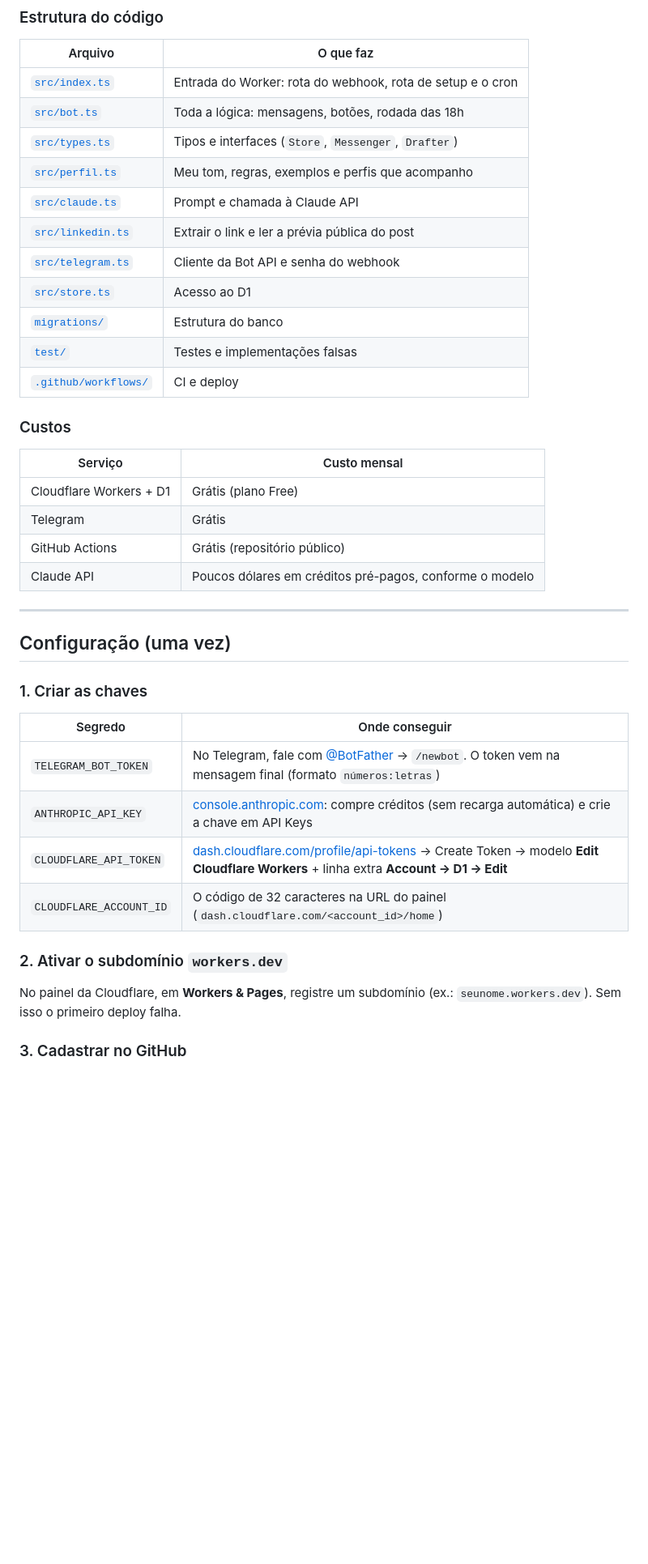
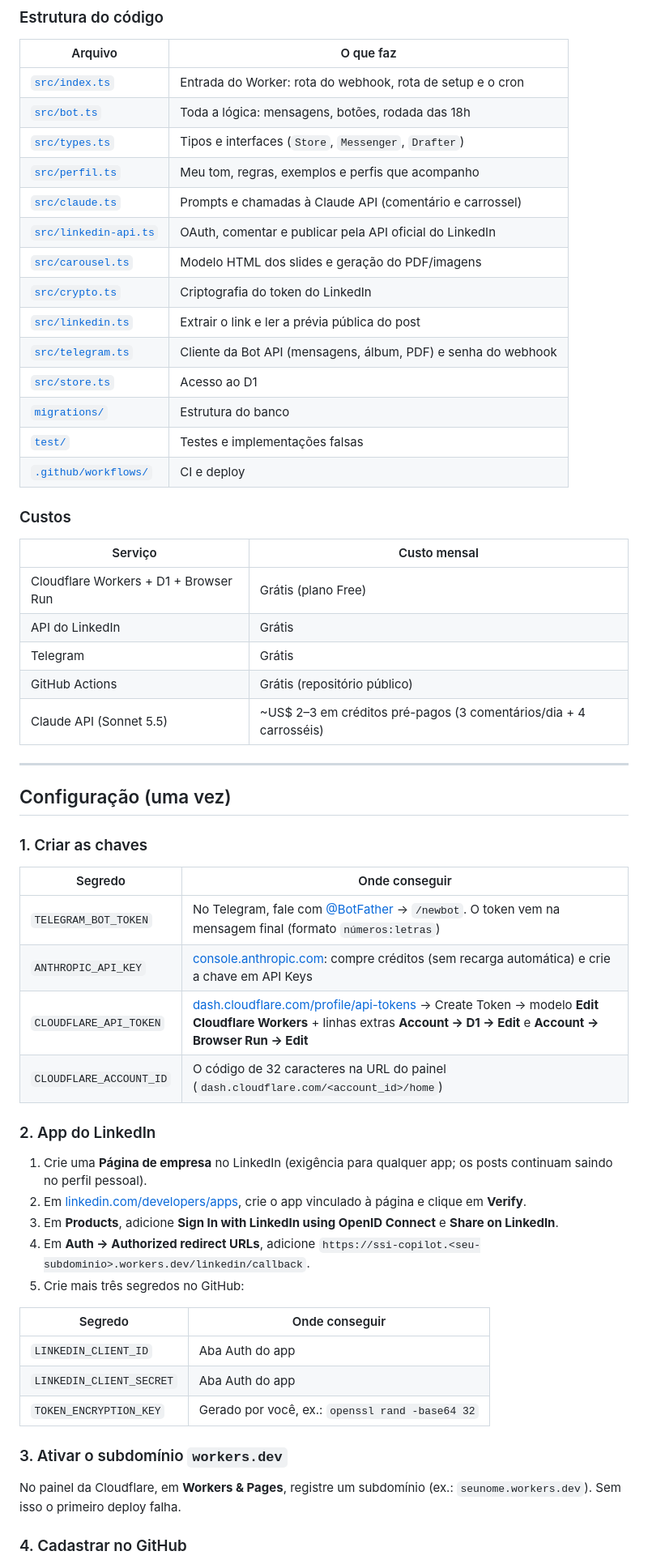
Before and after one commit to maferfan/ssi-copilot, a Markdown page: README.md, the part around one of its changes. Shown at 81% size. Drawn GitHub-style; blank space fills up the shorter version.

```diff
--- a/README.md
+++ b/README.md
@@ -151,9 +175,12 @@ O bot nunca trava por causa do LinkedIn.
 | [`src/bot.ts`](src/bot.ts) | Toda a lógica: mensagens, botões, rodada das 18h |
 | [`src/types.ts`](src/types.ts) | Tipos e interfaces (`Store`, `Messenger`, `Drafter`) |
 | [`src/perfil.ts`](src/perfil.ts) | Meu tom, regras, exemplos e perfis que acompanho |
-| [`src/claude.ts`](src/claude.ts) | Prompt e chamada à Claude API |
+| [`src/claude.ts`](src/claude.ts) | Prompts e chamadas à Claude API (comentário e carrossel) |
+| [`src/linkedin-api.ts`](src/linkedin-api.ts) | OAuth, comentar e publicar pela API oficial do LinkedIn |
+| [`src/carousel.ts`](src/carousel.ts) | Modelo HTML dos slides e geração do PDF/imagens |
+| [`src/crypto.ts`](src/crypto.ts) | Criptografia do token do LinkedIn |
 | [`src/linkedin.ts`](src/linkedin.ts) | Extrair o link e ler a prévia pública do post |
-| [`src/telegram.ts`](src/telegram.ts) | Cliente da Bot API e senha do webhook |
+| [`src/telegram.ts`](src/telegram.ts) | Cliente da Bot API (mensagens, álbum, PDF) e senha do webhook |
 | [`src/store.ts`](src/store.ts) | Acesso ao D1 |
 | [`migrations/`](migrations) | Estrutura do banco |
 | [`test/`](test) | Testes e implementações falsas |
@@ -163,10 +190,11 @@ O bot nunca trava por causa do LinkedIn.
 
 | Serviço | Custo mensal |
 |---|---|
-| Cloudflare Workers + D1 | Grátis (plano Free) |
+| Cloudflare Workers + D1 + Browser Run | Grátis (plano Free) |
+| API do LinkedIn | Grátis |
 | Telegram | Grátis |
 | GitHub Actions | Grátis (repositório público) |
-| Claude API | Poucos dólares em créditos pré-pagos, conforme o modelo |
+| Claude API (Sonnet 5.5) | ~US$ 2–3 em créditos pré-pagos (3 comentários/dia + 4 carrosséis) |
 
 ---
 
@@ -178,12 +206,26 @@ O bot nunca trava por causa do LinkedIn.
 |---|---|
 | `TELEGRAM_BOT_TOKEN` | No Telegram, fale com [@BotFather](https://t.me/BotFather) → `/newbot`. O token vem na mensagem final (formato `números:letras`) |
 | `ANTHROPIC_API_KEY` | [console.anthropic.com](https://console.anthropic.com): compre créditos (sem recarga automática) e crie a chave em API Keys |
-| `CLOUDFLARE_API_TOKEN` | [dash.cloudflare.com/profile/api-tokens](https://dash.cloudflare.com/profile/api-tokens) → Create Token → modelo **Edit Cloudflare Workers** + linha extra **Account → D1 → Edit** |
+| `CLOUDFLARE_API_TOKEN` | [dash.cloudflare.com/profile/api-tokens](https://dash.cloudflare.com/profile/api-tokens) → Create Token → modelo **Edit Cloudflare Workers** + linhas extras **Account → D1 → Edit** e **Account → Browser Run → Edit** |
 | `CLOUDFLARE_ACCOUNT_ID` | O código de 32 caracteres na URL do painel (`dash.cloudflare.com/<account_id>/home`) |
 
-### 2. Ativar o subdomínio `workers.dev`
+### 2. App do LinkedIn
+
+1. Crie uma **Página de empresa** no LinkedIn (exigência para qualquer app; os posts continuam saindo no perfil pessoal).
+2. Em [linkedin.com/developers/apps](https://www.linkedin.com/developers/apps), crie o app vinculado à página e clique em **Verify**.
+3. Em **Products**, adicione **Sign In with LinkedIn using OpenID Connect** e **Share on LinkedIn**.
+4. Em **Auth → Authorized redirect URLs**, adicione `https://ssi-copilot.<seu-subdominio>.workers.dev/linkedin/callback`.
+5. Crie mais três segredos no GitHub:
+
+| Segredo | Onde conseguir |
+|---|---|
+| `LINKEDIN_CLIENT_ID` | Aba Auth do app |
+| `LINKEDIN_CLIENT_SECRET` | Aba Auth do app |
+| `TOKEN_ENCRYPTION_KEY` | Gerado por você, ex.: `openssl rand -base64 32` |
+
+### 3. Ativar o subdomínio `workers.dev`
 
 No painel da Cloudflare, em **Workers & Pages**, registre um subdomínio (ex.: `seunome.workers.dev`). Sem isso o primeiro deploy falha.
 
-### 3. Cadastrar no GitHub
+### 4. Cadastrar no GitHub
 
```
Also changed, not shown: other parts of README.md (+40 -16 lines), docs/logo-mf.png (added), 18 other files.
